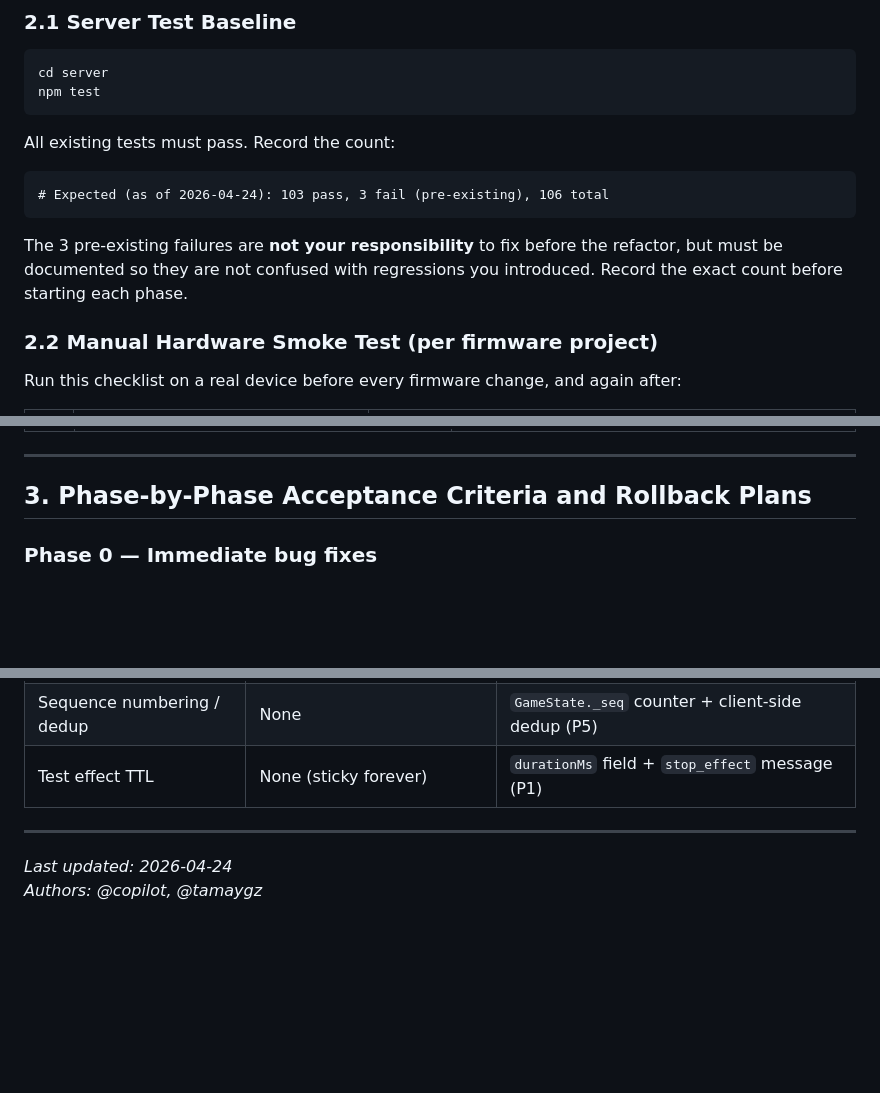
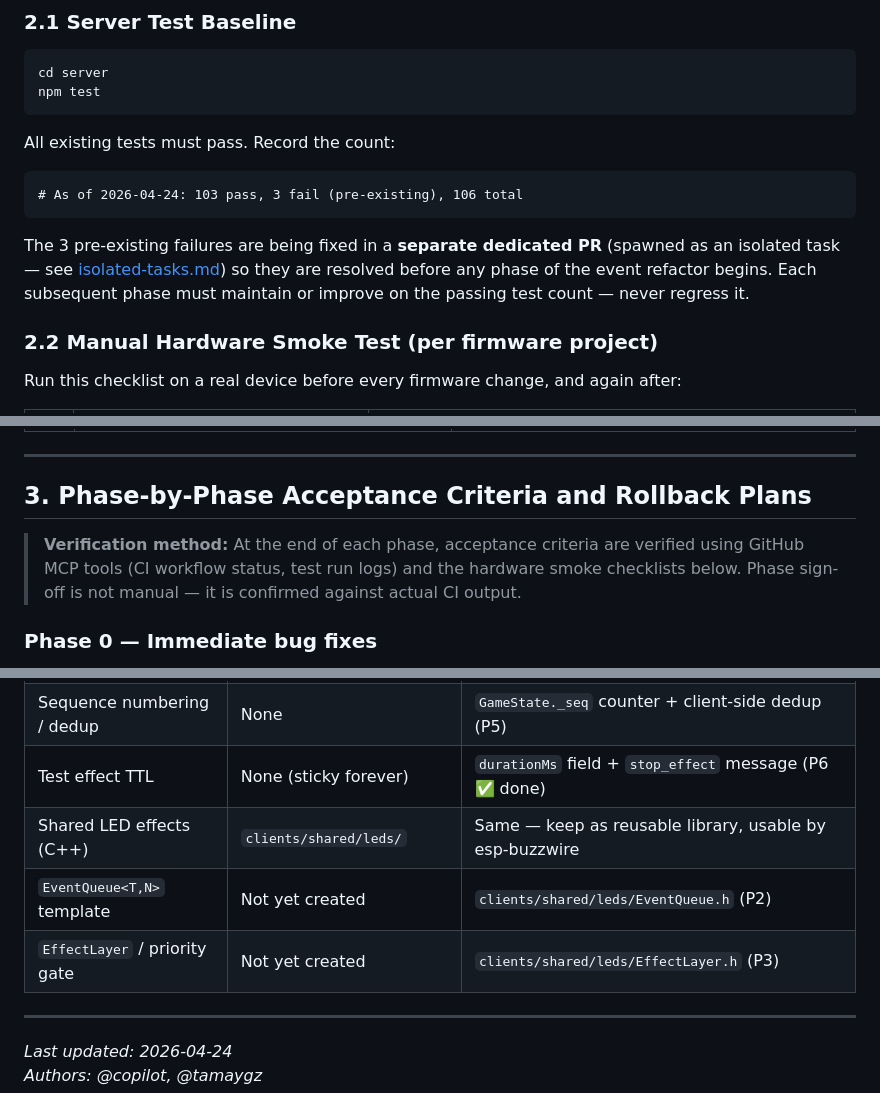
Before and after one commit to tamaygz/esp-rollaball-derby, a Markdown page: docs/refactor-safety-guide.md, 3 parts joined by grey strips. Rendered like a GitHub page; blank space fills up the shorter version.

````diff
--- a/docs/refactor-safety-guide.md
+++ b/docs/refactor-safety-guide.md
@@ -61,10 +63,10 @@ npm test
 All existing tests must pass. Record the count:
 
 ```
-# Expected (as of 2026-04-24): 103 pass, 3 fail (pre-existing), 106 total
+# As of 2026-04-24: 103 pass, 3 fail (pre-existing), 106 total
 ```
 
-The 3 pre-existing failures are **not your responsibility** to fix before the refactor, but must be documented so they are not confused with regressions you introduced. Record the exact count before starting each phase.
+The 3 pre-existing failures are being fixed in a **separate dedicated PR** (spawned as an isolated task — see [isolated-tasks.md](./isolated-tasks.md)) so they are resolved before any phase of the event refactor begins. Each subsequent phase must maintain or improve on the passing test count — never regress it.
 
 ### 2.2 Manual Hardware Smoke Test (per firmware project)
 
@@ -95,6 +97,8 @@ Run this checklist on a real device before every firmware change, and again afte
 ---
 
 ## 3. Phase-by-Phase Acceptance Criteria and Rollback Plans
+
+> **Verification method:** At the end of each phase, acceptance criteria are verified using GitHub MCP tools (CI workflow status, test run logs) and the hardware smoke checklists below. Phase sign-off is not manual — it is confirmed against actual CI output.
 
 ### Phase 0 — Immediate bug fixes
 
@@ -320,5 +336,8 @@ As the refactor progresses, evaluate each piece of new code against this checkli
 | Sequence numbering / dedup | None | `GameState._seq` counter + client-side dedup (P5) |
-| Test effect TTL | None (sticky forever) | `durationMs` field + `stop_effect` message (P1) |
+| Test effect TTL | None (sticky forever) | `durationMs` field + `stop_effect` message (P6 ✅ done) |
+| Shared LED effects (C++) | `clients/shared/leds/` | Same — keep as reusable library, usable by esp-buzzwire |
+| `EventQueue<T,N>` template | Not yet created | `clients/shared/leds/EventQueue.h` (P2) |
+| `EffectLayer` / priority gate | Not yet created | `clients/shared/leds/EffectLayer.h` (P3) |
 
 ---
 
````
Also changed, not shown: other parts of docs/refactor-safety-guide.md (+45 -31 lines), docs/event-effect-engine-analysis.md (+29 -22 lines), docs/isolated-tasks.md (added, +184 -0 lines).
